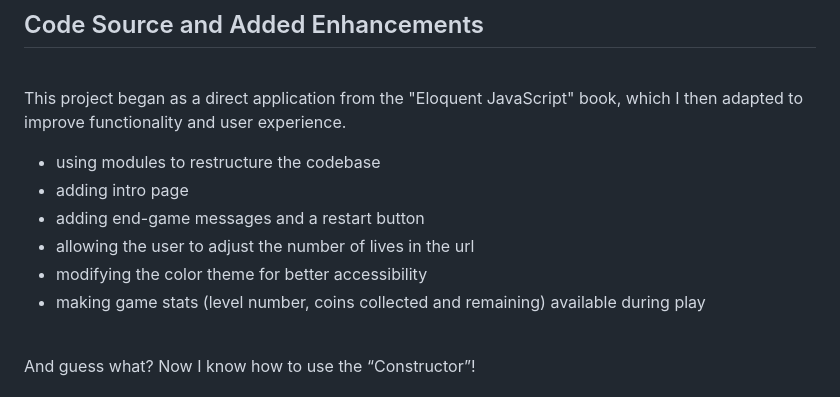
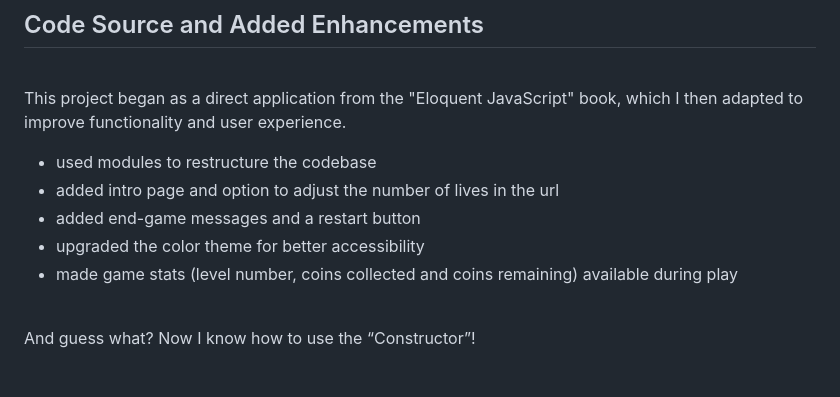
Before and after one commit to CorinaMurg/lava-leap-game, a Markdown page: README.md, the part around the change. Drawn GitHub-style.

```diff
--- a/README.md
+++ b/README.md
@@ -36,12 +36,11 @@ I am a self-taught developer focused on frontend and accessibility. For the long
 ## Code Source and Added Enhancements
 <br>This project began as a direct application from the "Eloquent JavaScript" book, which I then adapted to improve functionality and user experience.
 
-- using modules to restructure the codebase
-- adding intro page
-- adding end-game messages and a restart button
-- allowing the user to adjust the number of lives in the url
-- modifying the color theme for better accessibility
-- making game stats (level number, coins collected and remaining) available during play
+- used modules to restructure the codebase
+- added intro page and option to adjust the number of lives in the url
+- added end-game messages and a restart button
+- upgraded the color theme for better accessibility
+- made game stats (level number, coins collected and coins remaining) available during play
 <br>
 And guess what? Now I know how to use the “Constructor”!
 
```
